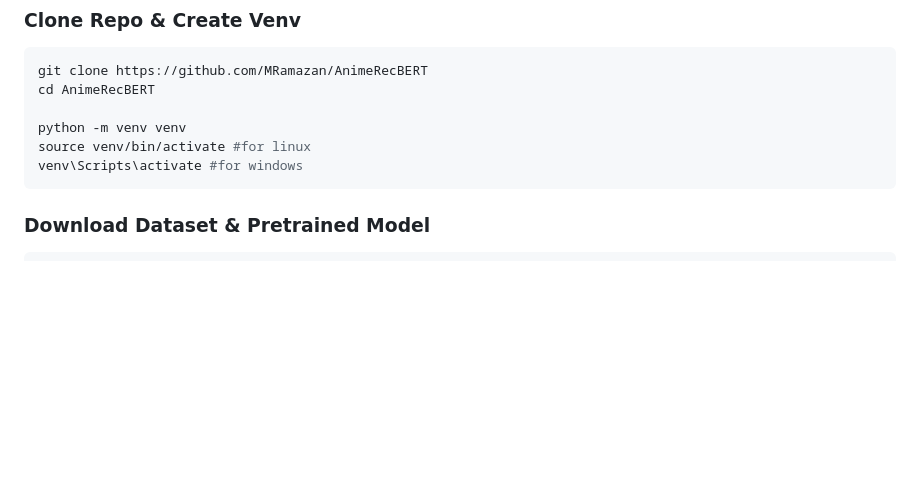
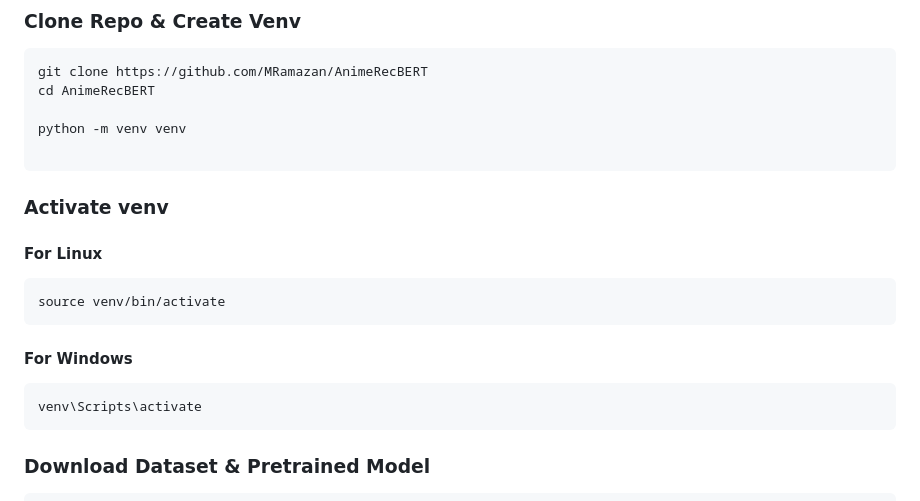
Before and after one commit to MRamazan/AnimeRecBERT, a Markdown page: README.md, the part around the change. GitHub-like rendering; blank space fills up the shorter version.

````diff
--- a/README.md
+++ b/README.md
@@ -47,9 +47,19 @@ git clone https://github.com/MRamazan/AnimeRecBERT
 cd AnimeRecBERT
 
 python -m venv venv
-source venv/bin/activate #for linux
-venv\Scripts\activate #for windows
+
 ```
+### Activate venv
+#### For Linux
+```
+source venv/bin/activate
+```
+
+#### For Windows
+```
+venv\Scripts\activate
+```
+
 
 ### Download Dataset & Pretrained Model
 
````
